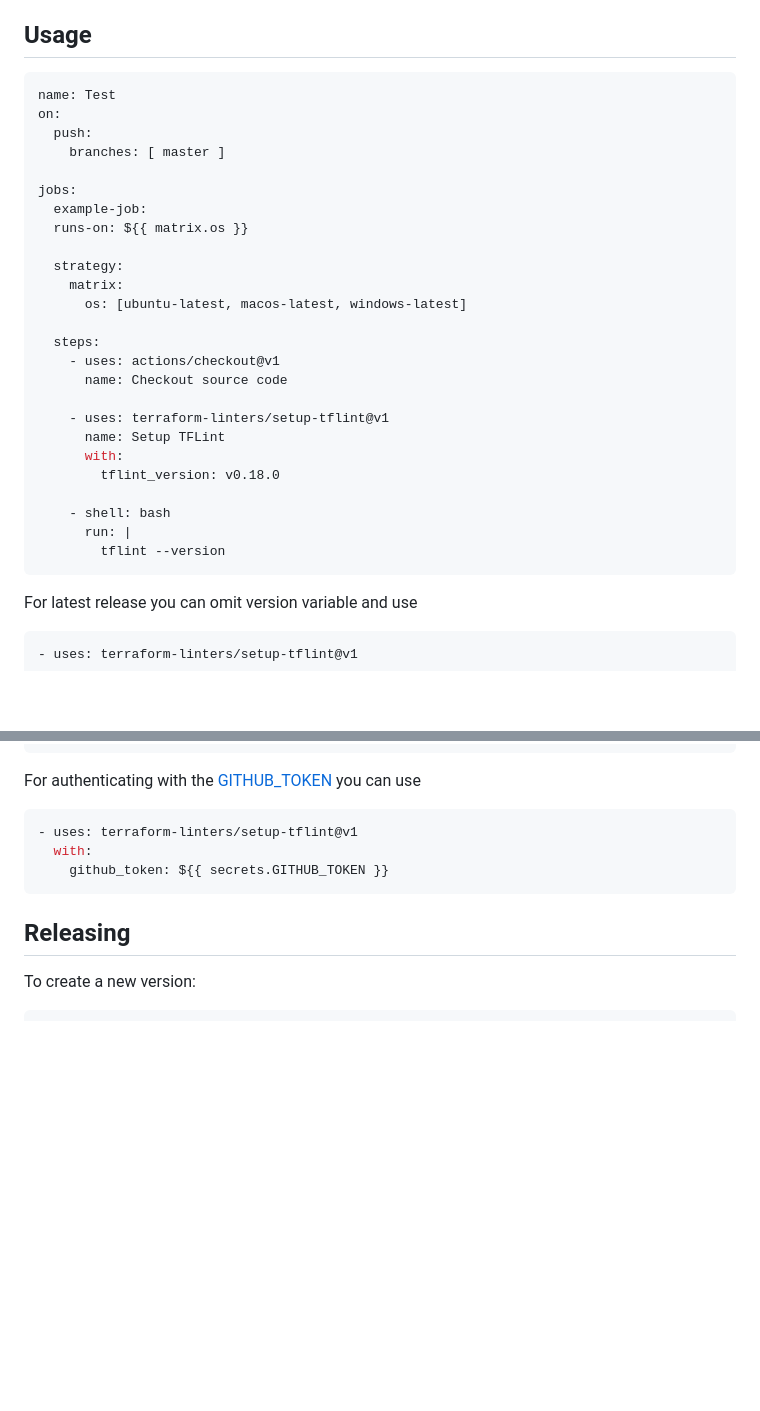
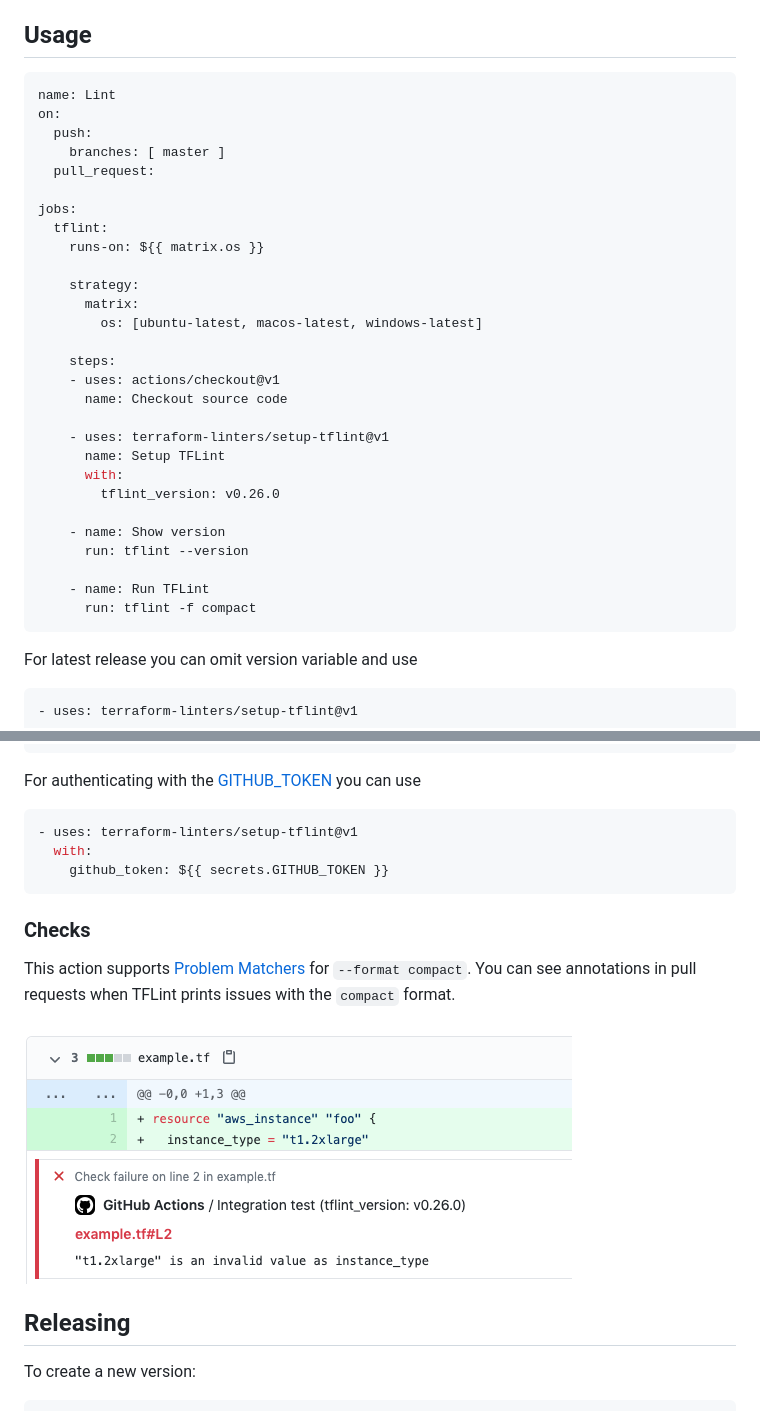
Before and after one commit to terraform-linters/setup-tflint, a Markdown page: README.md, 2 parts joined by grey strips. Drawn GitHub-style; pictures changed too: annotations.png (added); blank space fills up the shorter version.

````diff
--- a/README.md
+++ b/README.md
@@ -24,31 +24,34 @@ The action does not have any output.
 ## Usage
 
 ```yaml
-name: Test
+name: Lint
 on:
   push:
     branches: [ master ]
+  pull_request:
 
 jobs:
-  example-job:
-  runs-on: ${{ matrix.os }}
+  tflint:
+    runs-on: ${{ matrix.os }}
 
-  strategy:
-    matrix:
-      os: [ubuntu-latest, macos-latest, windows-latest]
+    strategy:
+      matrix:
+        os: [ubuntu-latest, macos-latest, windows-latest]
 
-  steps:
+    steps:
     - uses: actions/checkout@v1
       name: Checkout source code
 
     - uses: terraform-linters/setup-tflint@v1
       name: Setup TFLint
       with:
-        tflint_version: v0.18.0
+        tflint_version: v0.26.0
 
-    - shell: bash
-      run: |
-        tflint --version
+    - name: Show version
+      run: tflint --version
+
+    - name: Run TFLint
+      run: tflint -f compact
 ```
 
 For latest release you can omit version variable and use
@@ -69,6 +72,12 @@ For authenticating with the [GITHUB_TOKEN](https://docs.github.com/en/actions/co
     github_token: ${{ secrets.GITHUB_TOKEN }}
 ```
 
+### Checks
+
+This action supports [Problem Matchers](https://github.com/actions/toolkit/blob/main/docs/problem-matchers.md) for `--format compact`. You can see annotations in pull requests when TFLint prints issues with the `compact` format.
+
+![annotations](annotations.png)
+
 ## Releasing
 
 To create a new version:
````
